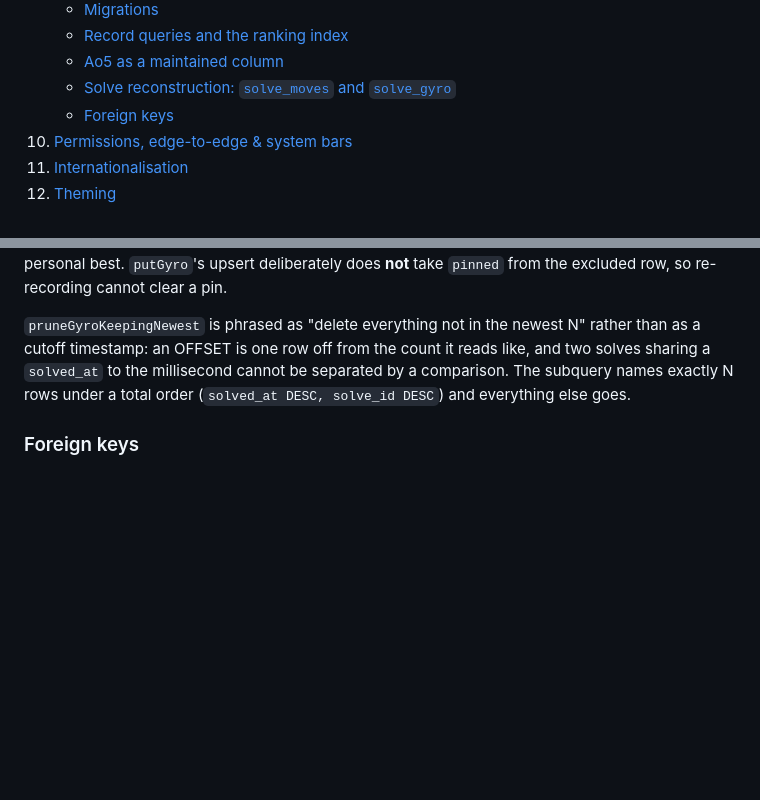
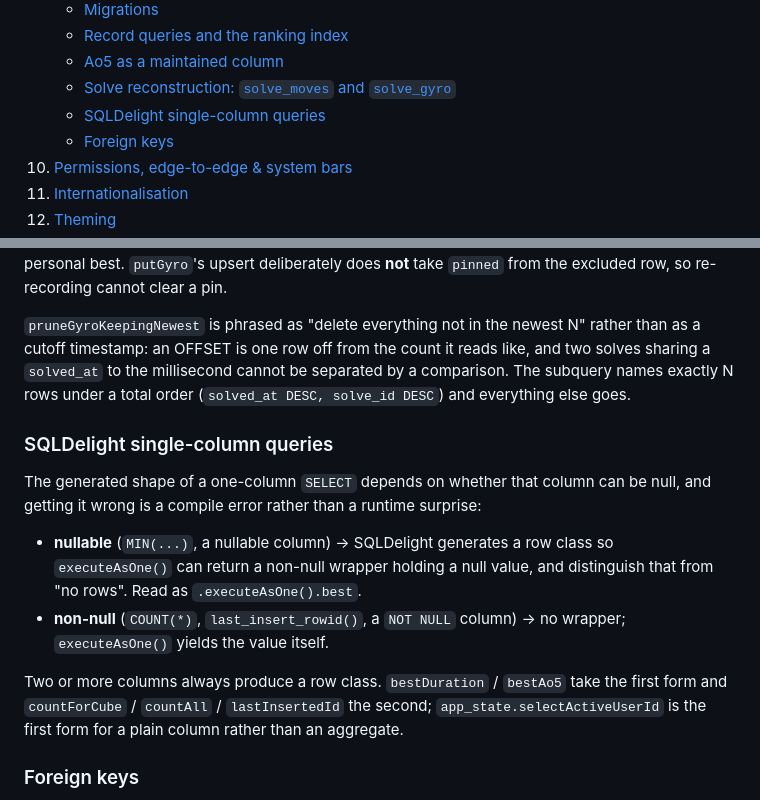
Before and after one commit to zucham/QBSmarter, a Markdown page: assets/Markdown/PROJECT.md, 2 parts joined by grey strips. Drawn GitHub-style; blank space fills up the shorter version.

Commit message:
Docs: Note how SQLDelight shapes single-column results

```diff
--- a/assets/Markdown/PROJECT.md
+++ b/assets/Markdown/PROJECT.md
@@ -31,6 +31,7 @@ This document captures everything a developer should know to work on QBSmarter p
    - [Record queries and the ranking index](#record-queries-and-the-ranking-index)
    - [Ao5 as a maintained column](#ao5-as-a-maintained-column)
    - [Solve reconstruction: `solve_moves` and `solve_gyro`](#solve-reconstruction-solve_moves-and-solve_gyro)
+   - [SQLDelight single-column queries](#sqldelight-single-column-queries)
    - [Foreign keys](#foreign-keys)
 10. [Permissions, edge-to-edge & system bars](#permissions-edge-to-edge--system-bars)
 11. [Internationalisation](#internationalisation)
@@ -1486,6 +1487,22 @@ Two counter-intuitive results are worth keeping. **The threshold barely matters*
 
 `pruneGyroKeepingNewest` is phrased as "delete everything not in the newest N" rather than as a cutoff timestamp: an OFFSET is one row off from the count it reads like, and two solves sharing a `solved_at` to the millisecond cannot be separated by a comparison. The subquery names exactly N rows under a total order (`solved_at DESC, solve_id DESC`) and everything else goes.
 
+### SQLDelight single-column queries
+
+The generated shape of a one-column `SELECT` depends on whether that column can
+be null, and getting it wrong is a compile error rather than a runtime surprise:
+
+- **nullable** (`MIN(...)`, a nullable column) → SQLDelight generates a row class
+  so `executeAsOne()` can return a non-null wrapper holding a null value, and
+  distinguish that from "no rows". Read as `.executeAsOne().best`.
+- **non-null** (`COUNT(*)`, `last_insert_rowid()`, a `NOT NULL` column) → no
+  wrapper; `executeAsOne()` yields the value itself.
+
+Two or more columns always produce a row class. `bestDuration` / `bestAo5` take
+the first form and `countForCube` / `countAll` / `lastInsertedId` the second;
+`app_state.selectActiveUserId` is the first form for a plain column rather than
+an aggregate.
+
 ### Foreign keys
 
 SQLite defaults foreign-key enforcement **off**, `AndroidSqliteDriver` does not turn it on, and until v1.3.0 nothing else did. Every `ON DELETE CASCADE` in this schema was decorative: `UserRepository.deleteProfile` left the profile's cubes, solves, settings and names behind, and `app_state.active_user_id`'s `ON DELETE SET NULL` never fired (the repository survived only because it re-checks the pointer afterwards regardless).
```
